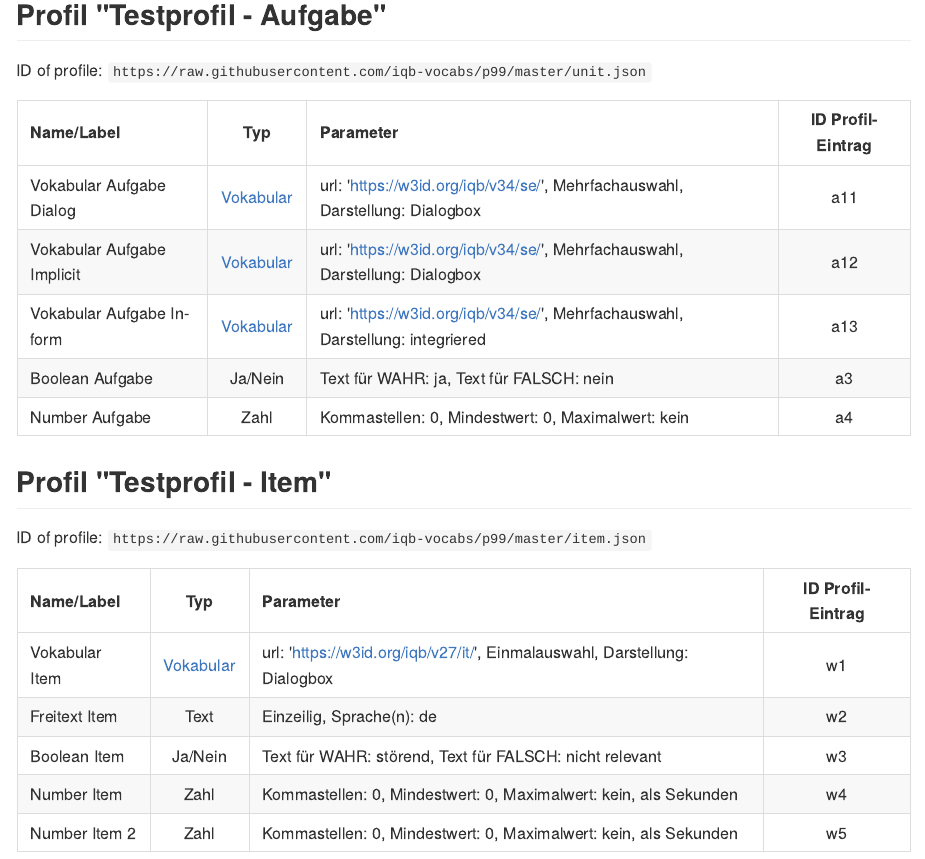
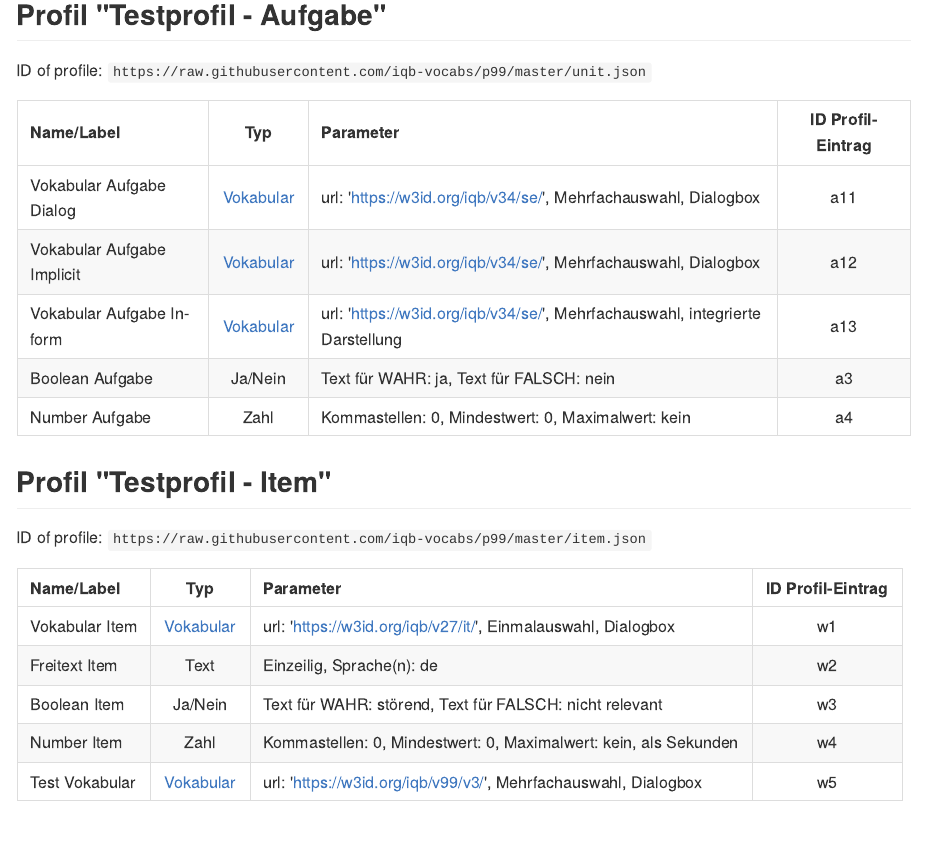
Before and after one commit to iqb-vocabs/p99, a Quarto document (docs/README.qmd): the page in a window 1100 px wide, from 250 px down. The pictures show the output file docs/README.md that the author committed with the source, drawn offline in the style of GitHub.

Commit message:
Add vocabulary test field to item

```diff
--- a/docs/README.qmd
+++ b/docs/README.qmd
@@ -14,9 +14,9 @@ ID of profile: `https://raw.githubusercontent.com/iqb-vocabs/p99/master/unit.jso
 
 | Name/Label | Typ | Parameter | ID Profil-Eintrag |
 | :--- | :---: | :--- | :---: |
-| Vokabular Aufgabe Dialog | [Vokabular](https://w3id.org/iqb/v34/se/) | url: 'https://w3id.org/iqb/v34/se/', Mehrfachauswahl, Darstellung: Dialogbox | a11 |
-| Vokabular Aufgabe Implicit | [Vokabular](https://w3id.org/iqb/v34/se/) | url: 'https://w3id.org/iqb/v34/se/', Mehrfachauswahl, Darstellung: Dialogbox | a12 |
-| Vokabular Aufgabe In-form | [Vokabular](https://w3id.org/iqb/v34/se/) | url: 'https://w3id.org/iqb/v34/se/', Mehrfachauswahl, Darstellung: integriered  | a13 |
+| Vokabular Aufgabe Dialog | [Vokabular](https://w3id.org/iqb/v34/se/) | url: 'https://w3id.org/iqb/v34/se/', Mehrfachauswahl, Dialogbox | a11 |
+| Vokabular Aufgabe Implicit | [Vokabular](https://w3id.org/iqb/v34/se/) | url: 'https://w3id.org/iqb/v34/se/', Mehrfachauswahl, Dialogbox | a12 |
+| Vokabular Aufgabe In-form | [Vokabular](https://w3id.org/iqb/v34/se/) | url: 'https://w3id.org/iqb/v34/se/', Mehrfachauswahl, integrierte Darstellung | a13 |
 | Boolean Aufgabe | Ja/Nein | Text für WAHR: ja, Text für FALSCH: nein | a3 |
 | Number Aufgabe | Zahl | Kommastellen: 0, Mindestwert: 0, Maximalwert: kein | a4 |
 
@@ -28,10 +28,10 @@ ID of profile: `https://raw.githubusercontent.com/iqb-vocabs/p99/master/item.jso
 
 | Name/Label | Typ | Parameter | ID Profil-Eintrag |
 | :--- | :---: | :--- | :---: |
-| Vokabular Item | [Vokabular](https://w3id.org/iqb/v27/it/) | url: 'https://w3id.org/iqb/v27/it/', Einmalauswahl, Darstellung: Dialogbox | w1 |
+| Vokabular Item | [Vokabular](https://w3id.org/iqb/v27/it/) | url: 'https://w3id.org/iqb/v27/it/', Einmalauswahl, Dialogbox | w1 |
 | Freitext Item | Text | Einzeilig, Sprache(n): de   | w2 |
 | Boolean Item | Ja/Nein | Text für WAHR: störend, Text für FALSCH: nicht relevant | w3 |
 | Number Item | Zahl | Kommastellen: 0, Mindestwert: 0, Maximalwert: kein, als Sekunden | w4 |
-| Number Item 2  | Zahl | Kommastellen: 0, Mindestwert: 0, Maximalwert: kein, als Sekunden | w5 |
+| Test Vokabular | [Vokabular](https://w3id.org/iqb/v99/v3/) | url: 'https://w3id.org/iqb/v99/v3/', Mehrfachauswahl, Dialogbox | w5 |
 
 : {tbl-colwidths="[15,15,55,15]"}
--- a/item.json
+++ b/item.json
@@ -82,14 +82,13 @@
           "label": [
             {
               "lang": "de",
-              "value": "Number Item 2 "
+              "value": "Test Vokabular"
             }
           ],
-          "type": "number",
+          "type": "vocabulary",
           "parameters": {
-            "minValue": 0,
-            "digits": 0,
-            "isPeriodSeconds": true
+            "url": "https://w3id.org/iqb/v99/v3/",
+            "allowMultipleValues": true
           }
         }
       ]
```
Also changed, not shown: package.json (+1 -1 lines), docs/README.md, package-lock.json.
